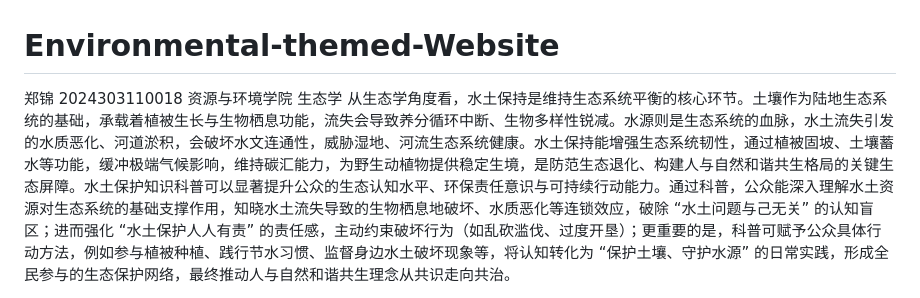
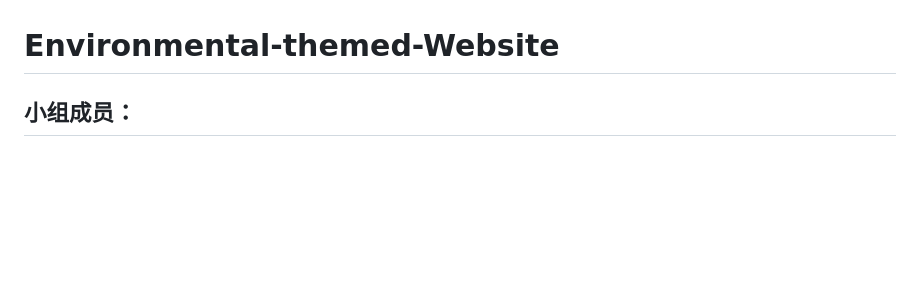
Before and after one commit to huaarui/Environmental-themed-Website, a Markdown page: README.md, the part around one of its changes. GitHub-like rendering; blank space fills up the shorter version.

```diff
--- a/README.md
+++ b/README.md
@@ -1,5 +1,4 @@
 # Environmental-themed-Website
 
-郑锦 2024303110018 资源与环境学院 生态学
-从生态学角度看，水土保持是维持生态系统平衡的核心环节。土壤作为陆地生态系统的基础，承载着植被生长与生物栖息功能，流失会导致养分循环中断、生物多样性锐减。水源则是生态系统的血脉，水土流失引发的水质恶化、河道淤积，会破坏水文连通性，威胁湿地、河流生态系统健康。水土保持能增强生态系统韧性，通过植被固坡、土壤蓄水等功能，缓冲极端气候影响，维持碳汇能力，为野生动植物提供稳定生境，是防范生态退化、构建人与自然和谐共生格局的关键生态屏障。水土保护知识科普可以显著提升公众的生态认知水平、环保责任意识与可持续行动能力。通过科普，公众能深入理解水土资源对生态系统的基础支撑作用，知晓水土流失导致的生物栖息地破坏、水质恶化等连锁效应，破除 “水土问题与己无关” 的认知盲区；进而强化 “水土保护人人有责” 的责任感，主动约束破坏行为（如乱砍滥伐、过度开垦）；更重要的是，科普可赋予公众具体行动方法，例如参与植被种植、践行节水习惯、监督身边水土破坏现象等，将认知转化为 “保护土壤、守护水源” 的日常实践，形成全民参与的生态保护网络，最终推动人与自然和谐共生理念从共识走向共治。
+## 小组成员：
 
```
Also changed, not shown: other parts of README.md (+40 -6 lines).
